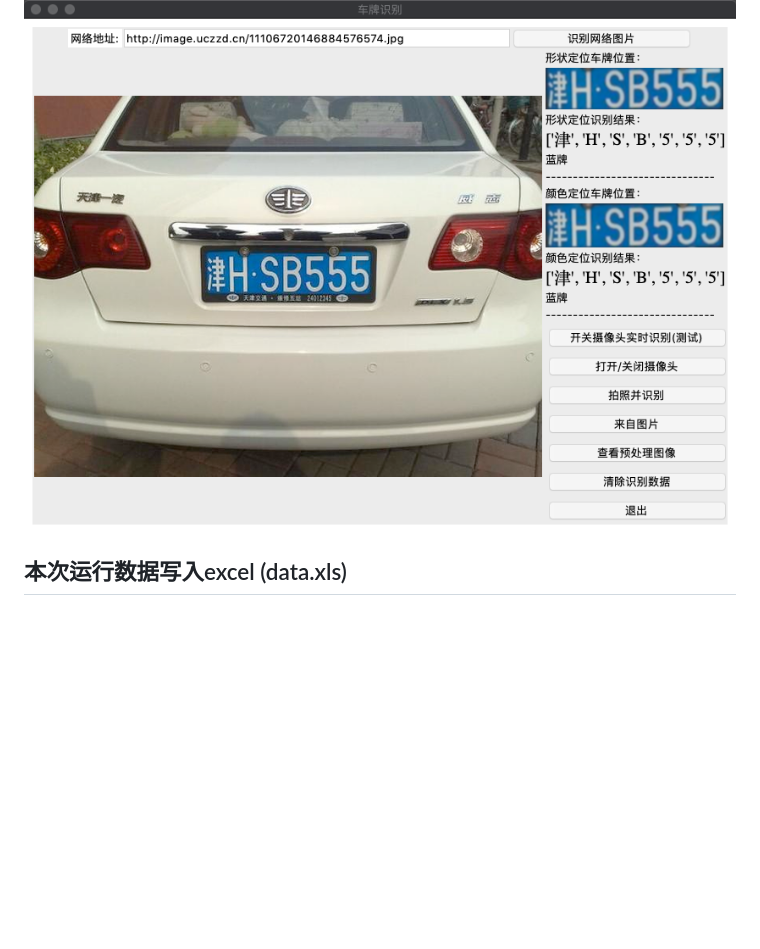
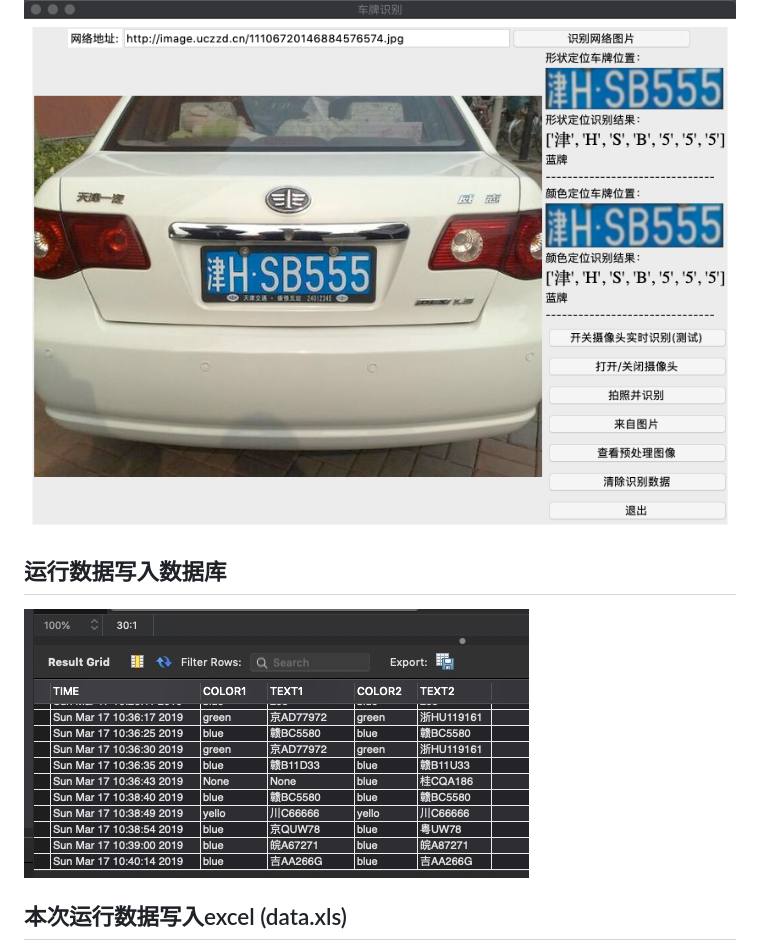
Before and after one commit to dreamhunter2333/python_PlateRecogntion, a Markdown page: README.md, the part around the change. GitHub-like rendering; pictures changed too: pic/sql.jpg (added); blank space fills up the shorter version.

```diff
--- a/README.md
+++ b/README.md
@@ -28,6 +28,8 @@ python main.py
 
 由于样本数据来自网络，因此识别率只是看看而已。但清楚的图片还是可以识别出来的。  \
 ![演示](pic/3.png)
+## 运行数据写入数据库
+![sql](pic/sql.jpg)
 ## 本次运行数据写入excel (data.xls)
 ![界面](pic/1.png)
 ![界面](pic/4.png)
```
Also changed, not shown: tmp/img_contours.jpg, 5 other files.
